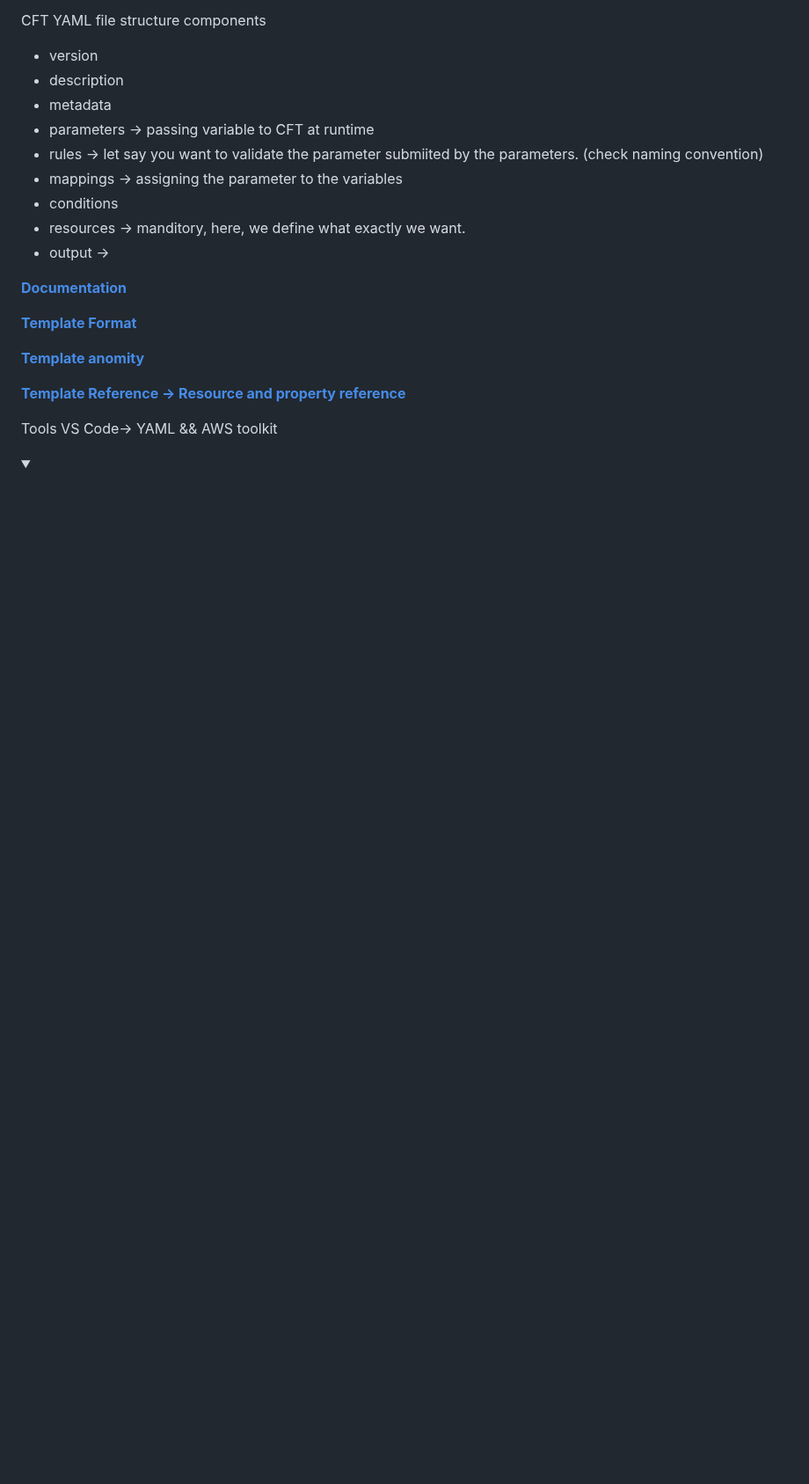
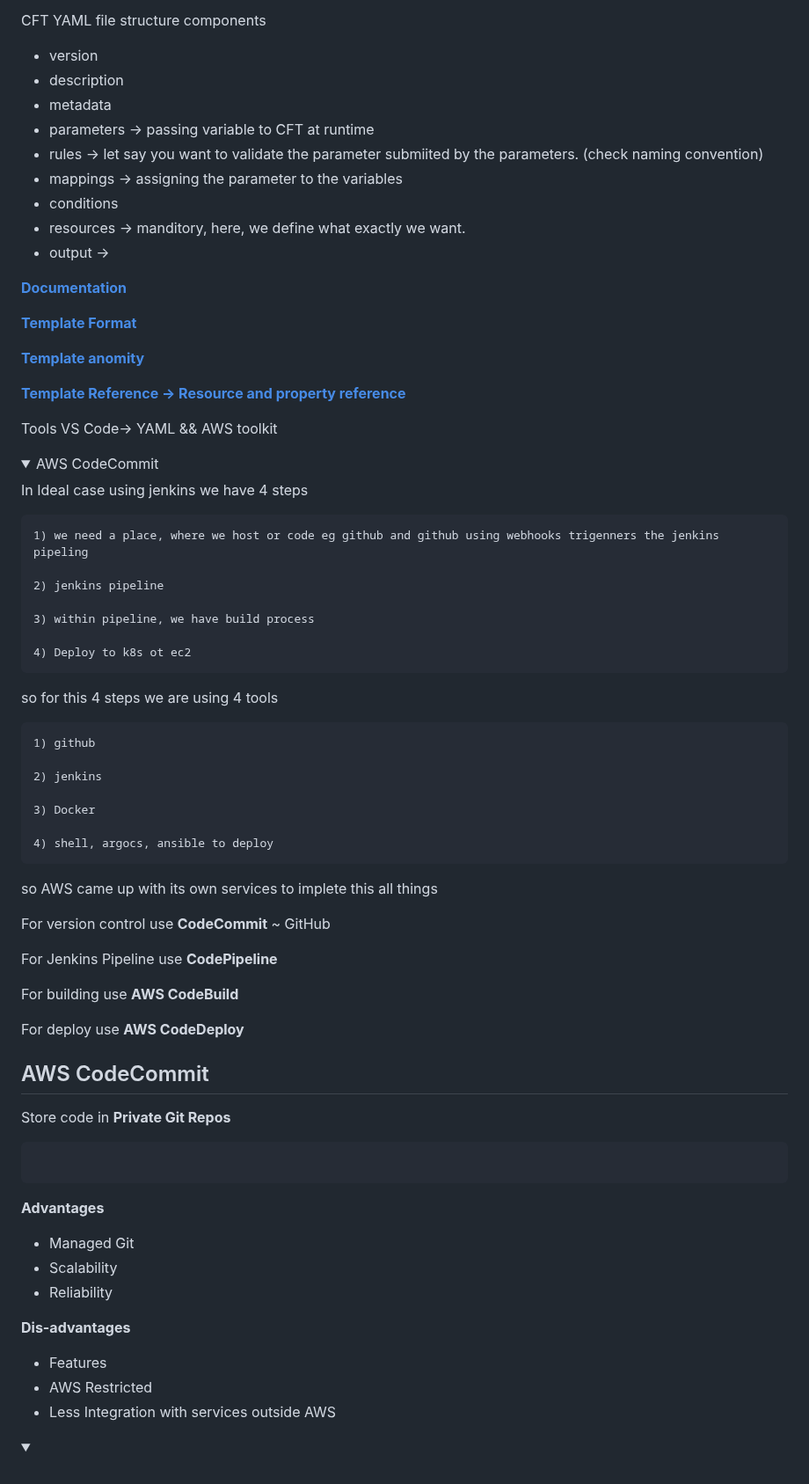
Before and after one commit to scorcism/DevOps, a Markdown page: docs/AWS/README.md, the part around one of its changes. Shown at 88% size. Drawn GitHub-style; folded sections open; blank space fills up the shorter version.

Commit message:
AWS CodeCommit

````diff
--- a/docs/AWS/README.md
+++ b/docs/AWS/README.md
@@ -906,3 +906,55 @@ Tools VS Code-> YAML && AWS toolkit
 
 
 <details>
+<summary>AWS CodeCommit</summary>
+
+In Ideal case using jenkins we have 4 steps
+
+    1) we need a place, where we host or code eg github and github using webhooks trigenners the jenkins pipeling
+
+    2) jenkins pipeline
+
+    3) within pipeline, we have build process
+
+    4) Deploy to k8s ot ec2
+
+so for this 4 steps we are using 4 tools
+
+    1) github
+
+    2) jenkins
+
+    3) Docker
+
+    4) shell, argocs, ansible to deploy
+
+so AWS came up with its own services to implete this all things
+
+For version control use **CodeCommit** ~ GitHub
+
+For Jenkins Pipeline use **CodePipeline**
+
+For building use **AWS CodeBuild**
+
+For deploy use **AWS CodeDeploy**
+
+## AWS CodeCommit
+
+Store code in **Private Git Repos**
+
+```bash
+```
+
+**Advantages**
+
+- Managed Git
+- Scalability
+- Reliability
+
+**Dis-advantages**
+
+- Features
+- AWS Restricted
+- Less Integration with services outside AWS
+
+
````
Also changed, not shown: other parts of docs/AWS/README.md (+4 -0 lines).
